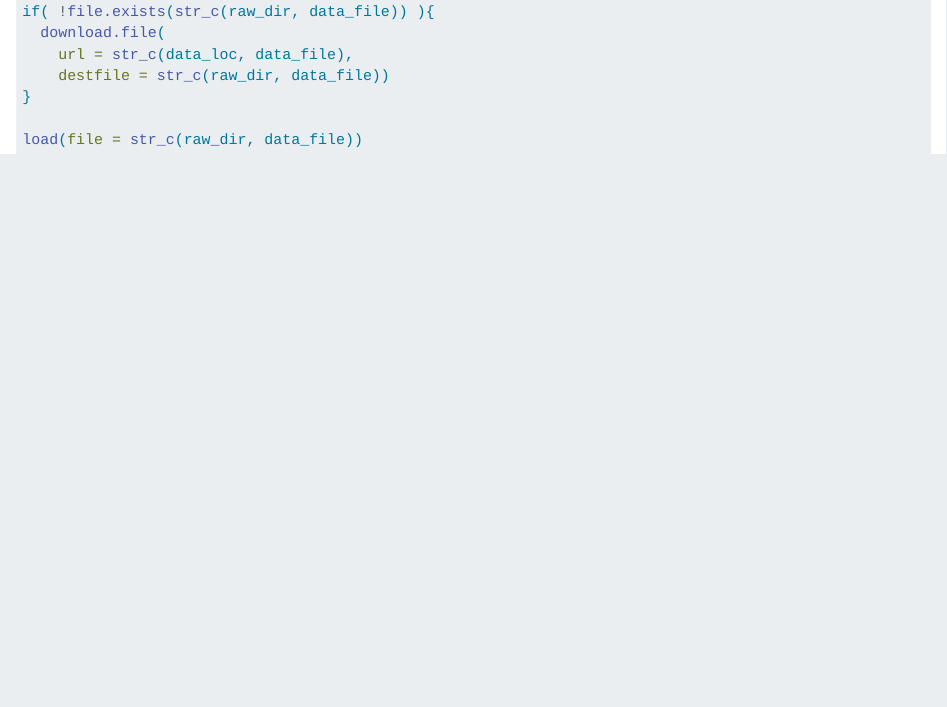
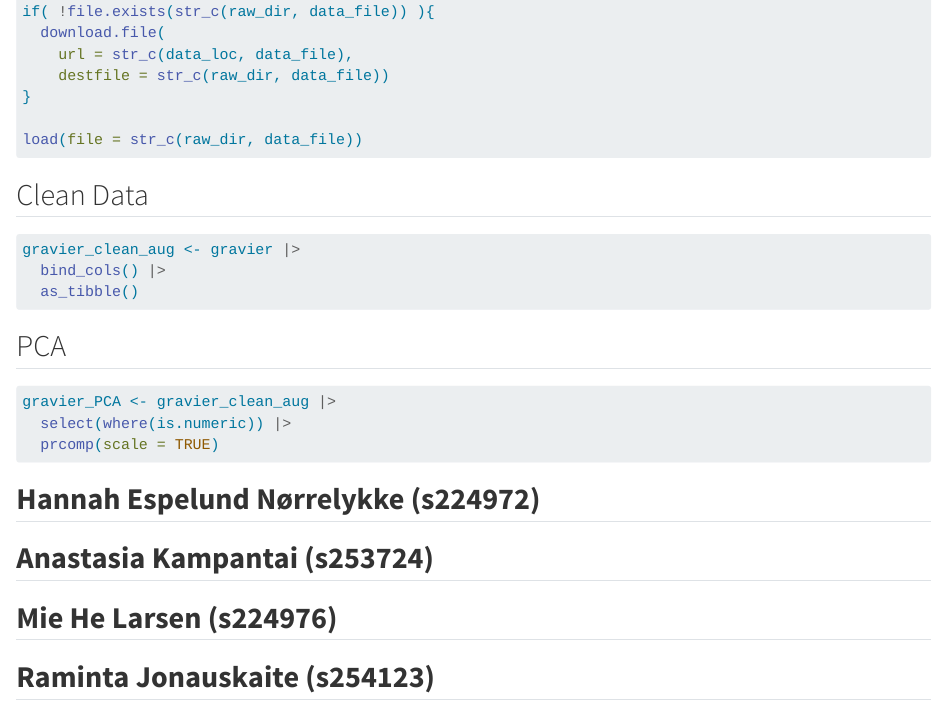
Before and after one commit to rforbiodatascience25/group02, a Quarto document (groupAssignment7.qmd): the page in a window 1100 px wide, from 610 px down. Rendered offline with R 4.5, knitr and Pandoc in place of Quarto, with nearby package versions.

Commit message:
commit s253724

````diff
--- a/groupAssignment7.qmd
+++ b/groupAssignment7.qmd
@@ -31,3 +31,27 @@ if( !file.exists(str_c(raw_dir, data_file)) ){
 
 load(file = str_c(raw_dir, data_file))
 ```
+
+## Clean Data
+
+```{r}
+gravier_clean_aug <- gravier |>
+  bind_cols() |>
+  as_tibble()
+```
+
+## PCA
+
+```{r}
+gravier_PCA <- gravier_clean_aug |>
+  select(where(is.numeric)) |>
+  prcomp(scale = TRUE)
+```
+
+## **Hannah Espelund Nørrelykke (s224972)**
+
+## **Anastasia Kampantai (s253724)**
+
+## **Mie He Larsen (s224976)**
+
+## **Raminta Jonauskaite (s254123)**
````
